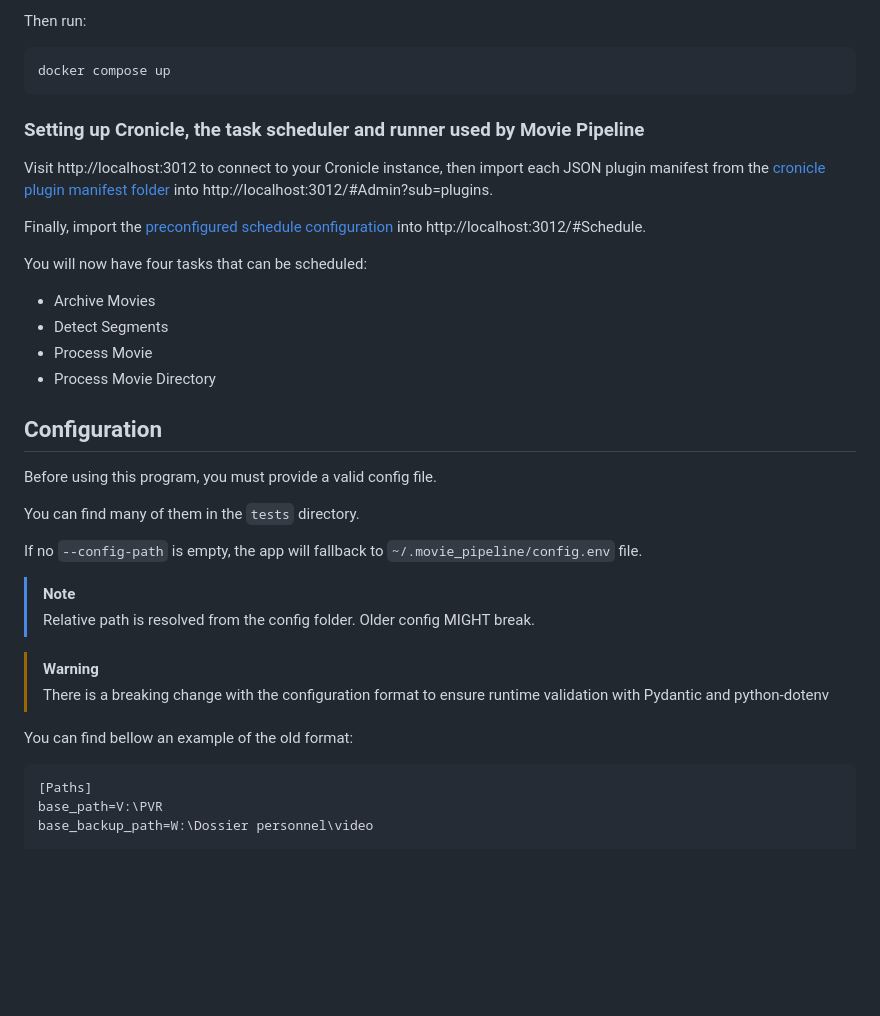
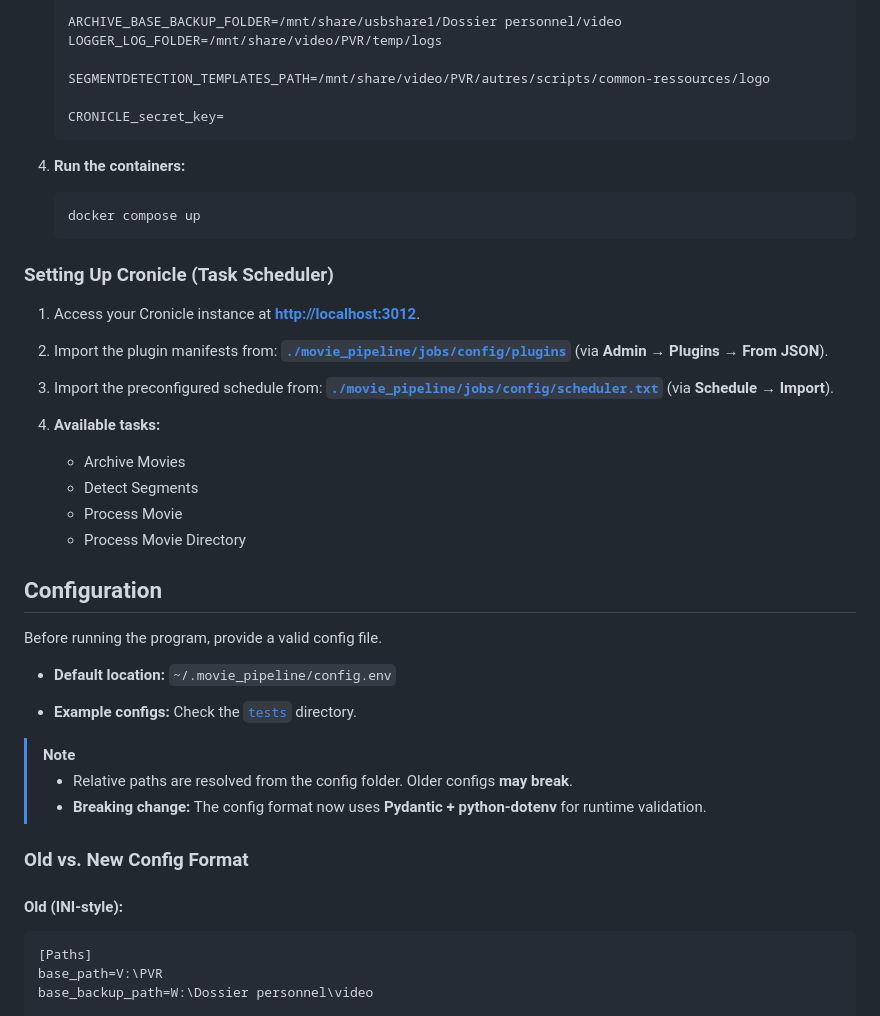
Before and after one commit to GdPaul1234/movie-pipeline, a Markdown page: README.md, the part around one of its changes. Rendered like a GitHub page; blank space fills up the shorter version.

````diff
--- a/README.md
+++ b/README.md
@@ -84,39 +67,52 @@ CRONICLE_secret_key=
 
-Then run:
+   ARCHIVE_BASE_BACKUP_FOLDER=/mnt/share/usbshare1/Dossier personnel/video
+   LOGGER_LOG_FOLDER=/mnt/share/video/PVR/temp/logs
 
-```sh
-docker compose up
-```
+   SEGMENTDETECTION_TEMPLATES_PATH=/mnt/share/video/PVR/autres/scripts/common-ressources/logo
 
-### Setting up Cronicle, the task scheduler and runner used by Movie Pipeline
+   CRONICLE_secret_key=
+   ```
 
-Visit http://localhost:3012 to connect to your Cronicle instance, then import each JSON plugin manifest from the
-[cronicle plugin manifest folder](./movie_pipeline/jobs/config/plugins) into http://localhost:3012/#Admin?sub=plugins.
+4. **Run the containers:**
 
-Finally, import the [preconfigured schedule configuration](./movie_pipeline/jobs/config/scheduler.txt) into http://localhost:3012/#Schedule.
+   ```sh
+   docker compose up
+   ```
 
-You will now have four tasks that can be scheduled:
+### Setting Up Cronicle (Task Scheduler)
 
-- Archive Movies
-- Detect Segments
-- Process Movie
-- Process Movie Directory
+1. Access your Cronicle instance at **[http://localhost:3012](http://localhost:3012)**.
+
+2. Import the plugin manifests from:
+   **[`./movie_pipeline/jobs/config/plugins`](https://github.com/GdPaul1234/movie-pipeline/tree/master/movie_pipeline/jobs/config/plugins)**
+   (via **Admin → Plugins → From JSON**).
+
+3. Import the preconfigured schedule from:
+   **[`./movie_pipeline/jobs/config/scheduler.txt`](https://github.com/GdPaul1234/movie-pipeline/blob/master/movie_pipeline/jobs/config/scheduler.txt)**
+   (via **Schedule → Import**).
+
+4. **Available tasks:**
+   - Archive Movies
+   - Detect Segments
+   - Process Movie
+   - Process Movie Directory
 
 ## Configuration
 
-Before using this program, you must provide a valid config file.
+Before running the program, provide a valid config file.
 
-You can find many of them in the `tests` directory.
+- **Default location:** `~/.movie_pipeline/config.env`
 
-If no `--config-path` is empty, the app will fallback to `~/.movie_pipeline/config.env` file.
+- **Example configs:** Check the [`tests`](https://github.com/GdPaul1234/movie-pipeline/tree/master/tests) directory.
 
 > [!NOTE]
-> Relative path is resolved from the config folder. Older config MIGHT break.
+>
+> - Relative paths are resolved from the config folder. Older configs **may break**.
+> - **Breaking change:** The config format now uses **Pydantic + python-dotenv** for runtime validation.
 
-> [!WARNING]
-> There is a breaking change with the configuration format to ensure runtime validation with Pydantic and python-dotenv
+### Old vs. New Config Format
 
-You can find bellow an example of the old format:
+#### **Old (INI-style):**
 
 ```ini
 [Paths]
````
Also changed, not shown: other parts of README.md (+64 -92 lines).
